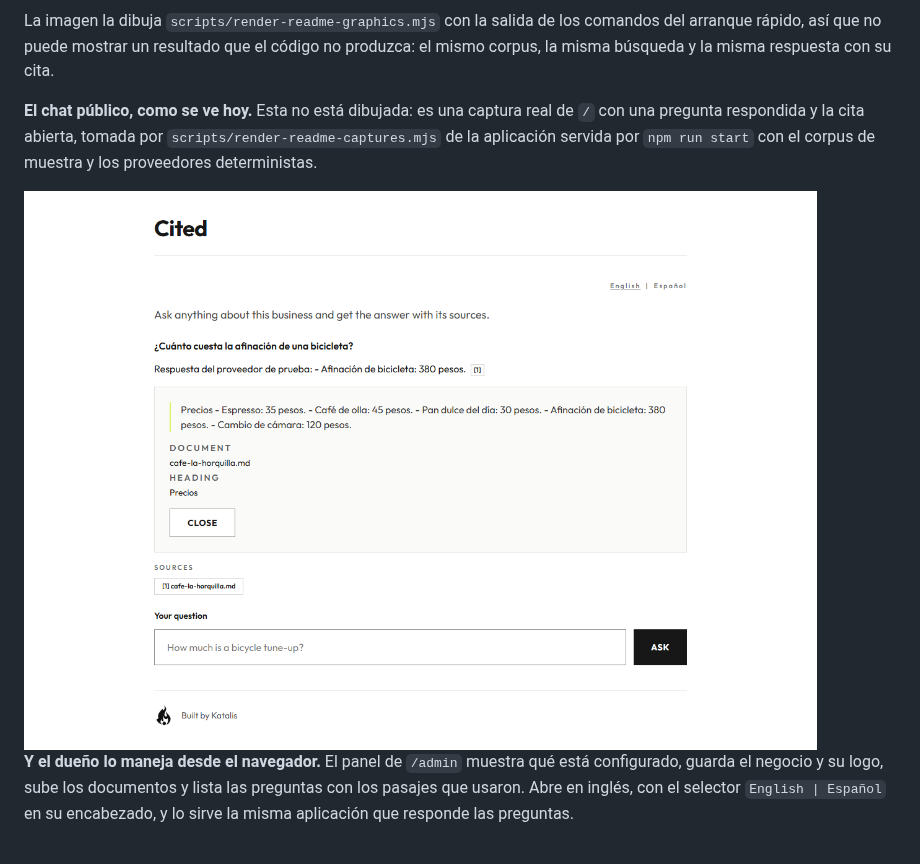
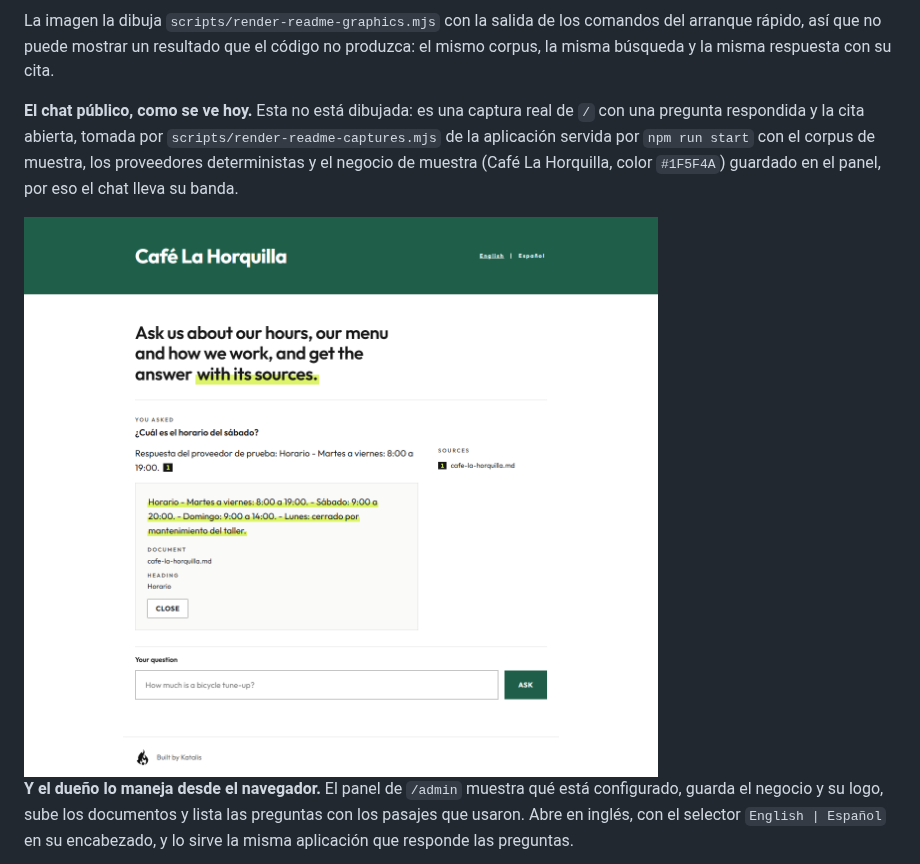
Before and after one commit to RonnieGex/cited, a Markdown page: README.es.md, the part around one of its changes. GitHub-like rendering; pictures changed too: docs/images/chat-page.png.

```diff
--- a/README.es.md
+++ b/README.es.md
@@ -85,5 +85,6 @@ su cita.
 
 **El chat público, como se ve hoy.** Esta no está dibujada: es una captura real de `/` con una pregunta respondida y la
 cita abierta, tomada por `scripts/render-readme-captures.mjs` de la aplicación servida por `npm run start` con el
-corpus de muestra y los proveedores deterministas.
+corpus de muestra, los proveedores deterministas y el negocio de muestra (Café La Horquilla, color `#1F5F4A`)
+guardado en el panel, por eso el chat lleva su banda.
 
```
Also changed, not shown: other parts of README.es.md (+1 -1 lines), README.md (+3 -2 lines), 1 other file.
